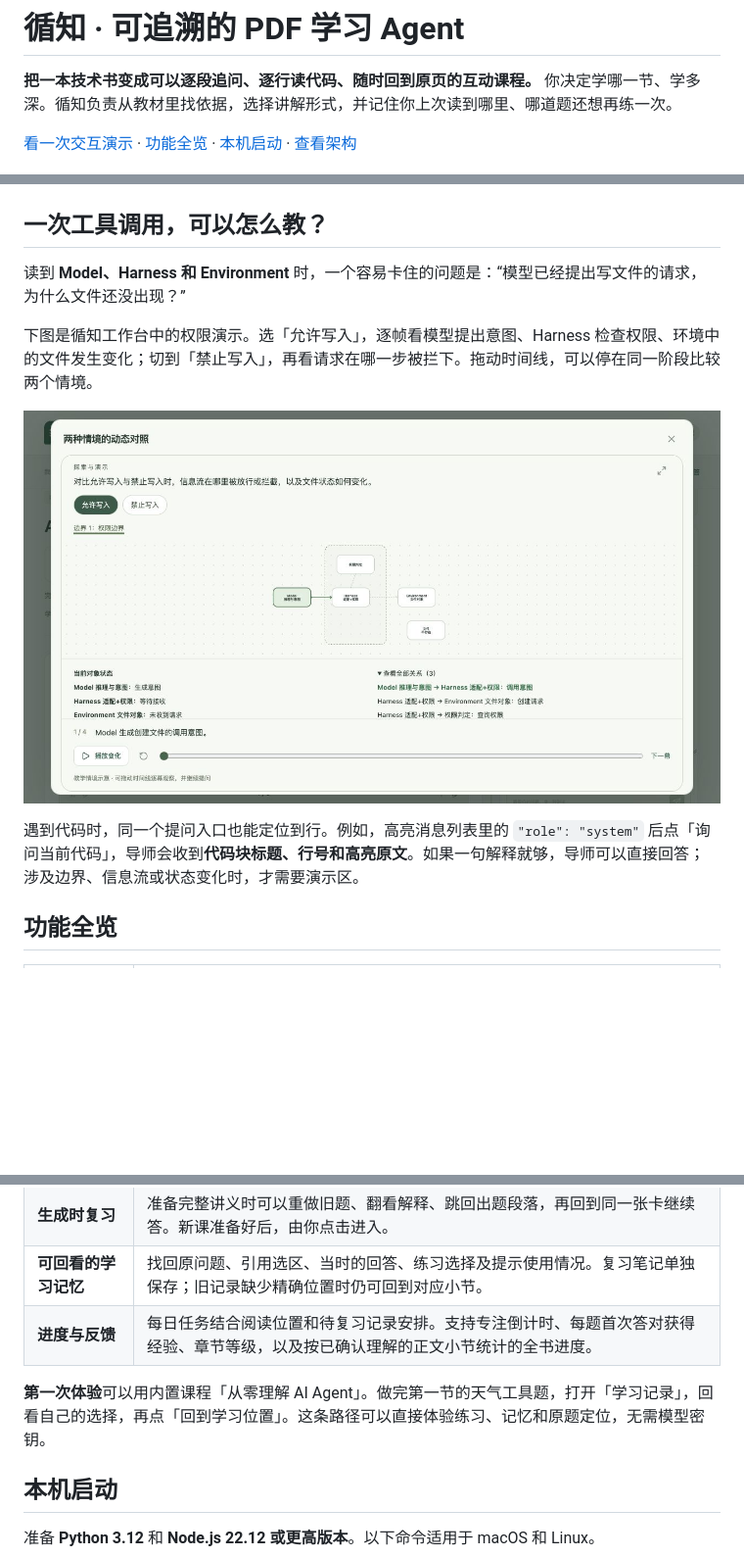
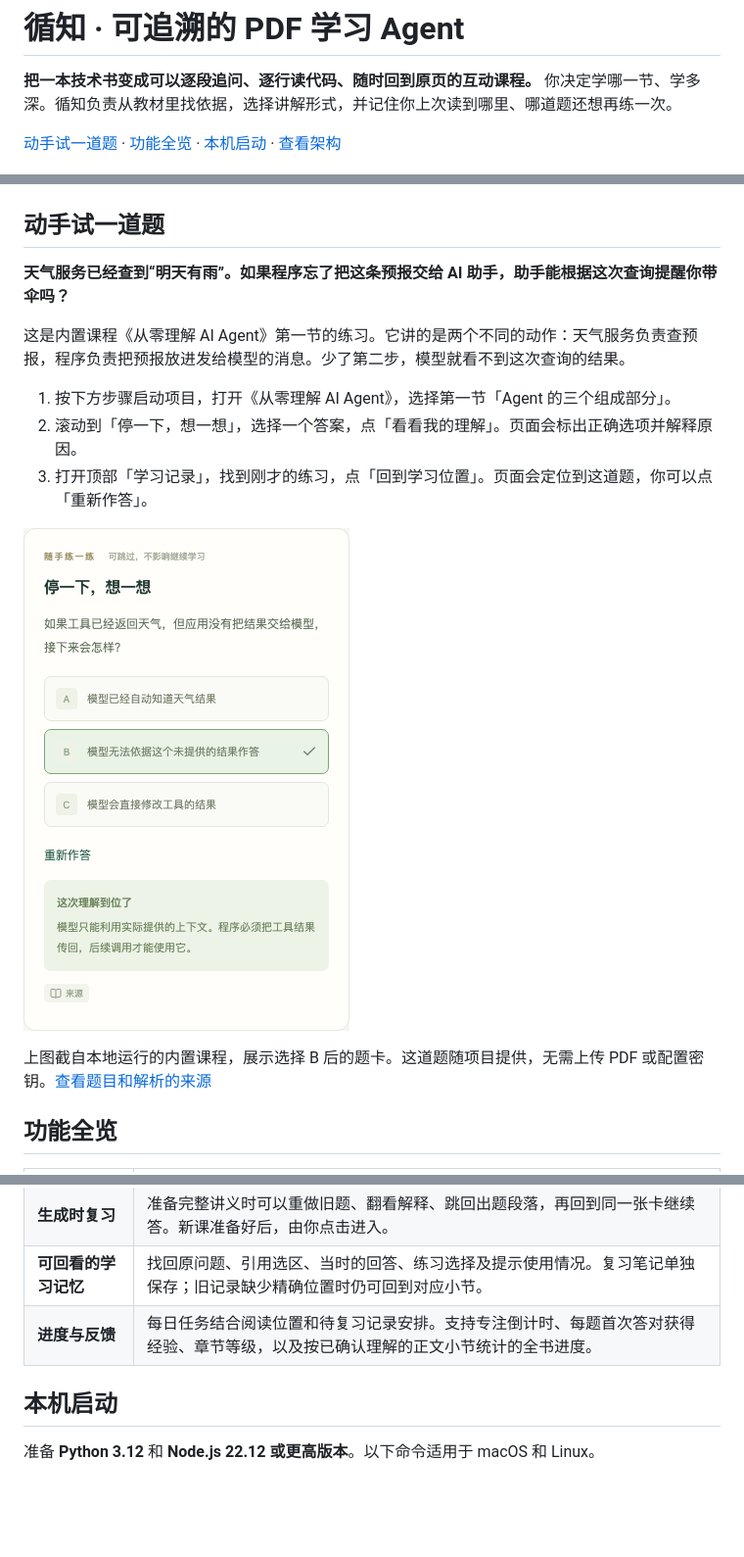
Before and after one commit to Caijidada/xunzhi-learning-agent, a Markdown page: README.md, 3 parts joined by grey strips. Shown at 98% size. Drawn GitHub-style; pictures changed too: docs/images/permission-scene.jpg (deleted), docs/images/weather-quiz.png (added); blank space fills up the shorter version.

Commit message:
docs: replace permission test capture with a reproducible built-in lesson

```diff
--- a/README.md
+++ b/README.md
@@ -4,19 +4,23 @@
 
 **把一本技术书变成可以逐段追问、逐行读代码、随时回到原页的互动课程。** 你决定学哪一节、学多深。循知负责从教材里找依据，选择讲解形式，并记住你上次读到哪里、哪道题还想再练一次。
 
-[看一次交互演示](#一次工具调用可以怎么教) · [功能全览](#功能全览) · [本机启动](#本机启动) · [查看架构](#工程实现)
+[动手试一道题](#动手试一道题) · [功能全览](#功能全览) · [本机启动](#本机启动) · [查看架构](#工程实现)
 
 ![循知学习工作台，中央为当前讲义，右侧为专注倒计时、每日任务和学习伙伴](docs/images/workspace.png)
 
-## 一次工具调用，可以怎么教？
+## 动手试一道题
 
-读到 **Model、Harness 和 Environment** 时，一个容易卡住的问题是：“模型已经提出写文件的请求，为什么文件还没出现？”
+**天气服务已经查到“明天有雨”。如果程序忘了把这条预报交给 AI 助手，助手能根据这次查询提醒你带伞吗？**
 
-下图是循知工作台中的权限演示。选「允许写入」，逐帧看模型提出意图、Harness 检查权限、环境中的文件发生变化；切到「禁止写入」，再看请求在哪一步被拦下。拖动时间线，可以停在同一阶段比较两个情境。
+这是内置课程《从零理解 AI Agent》第一节的练习。它讲的是两个不同的动作：天气服务负责查预报，程序负责把预报放进发给模型的消息。少了第二步，模型就看不到这次查询的结果。
 
-![权限演示，含允许写入和禁止写入两个情境，以及模型、权限判定和文件状态](docs/images/permission-scene.jpg)
+1. 按下方步骤启动项目，打开《从零理解 AI Agent》，选择第一节「Agent 的三个组成部分」。
+2. 滚动到「停一下，想一想」，选择一个答案，点「看看我的理解」。页面会标出正确选项并解释原因。
+3. 打开顶部「学习记录」，找到刚才的练习，点「回到学习位置」。页面会定位到这道题，你可以点「重新作答」。
 
-遇到代码时，同一个提问入口也能定位到行。例如，高亮消息列表里的 `"role": "system"` 后点「询问当前代码」，导师会收到**代码块标题、行号和高亮原文**。如果一句解释就够，导师可以直接回答；涉及边界、信息流或状态变化时，才需要演示区。
+![内置天气练习的实际题卡：选择 B 后，页面解释程序为什么要把工具结果传回模型](docs/images/weather-quiz.png)
+
+上图截自本地运行的内置课程，展示选择 B 后的题卡。这道题随项目提供，无需上传 PDF 或配置密钥。[查看题目和解析的来源](server/app/demo.py)
 
 ## 功能全览
 
@@ -30,8 +34,6 @@
 | **生成时复习** | 准备完整讲义时可以重做旧题、翻看解释、跳回出题段落，再回到同一张卡继续答。新课准备好后，由你点击进入。 |
 | **可回看的学习记忆** | 找回原问题、引用选区、当时的回答、练习选择及提示使用情况。复习笔记单独保存；旧记录缺少精确位置时仍可回到对应小节。 |
 | **进度与反馈** | 每日任务结合阅读位置和待复习记录安排。支持专注倒计时、每题首次答对获得经验、章节等级，以及按已确认理解的正文小节统计的全书进度。 |
-
-**第一次体验**可以用内置课程「从零理解 AI Agent」。做完第一节的天气工具题，打开「学习记录」，回看自己的选择，再点「回到学习位置」。这条路径可以直接体验练习、记忆和原题定位，无需模型密钥。
 
 ## 本机启动
 
```
